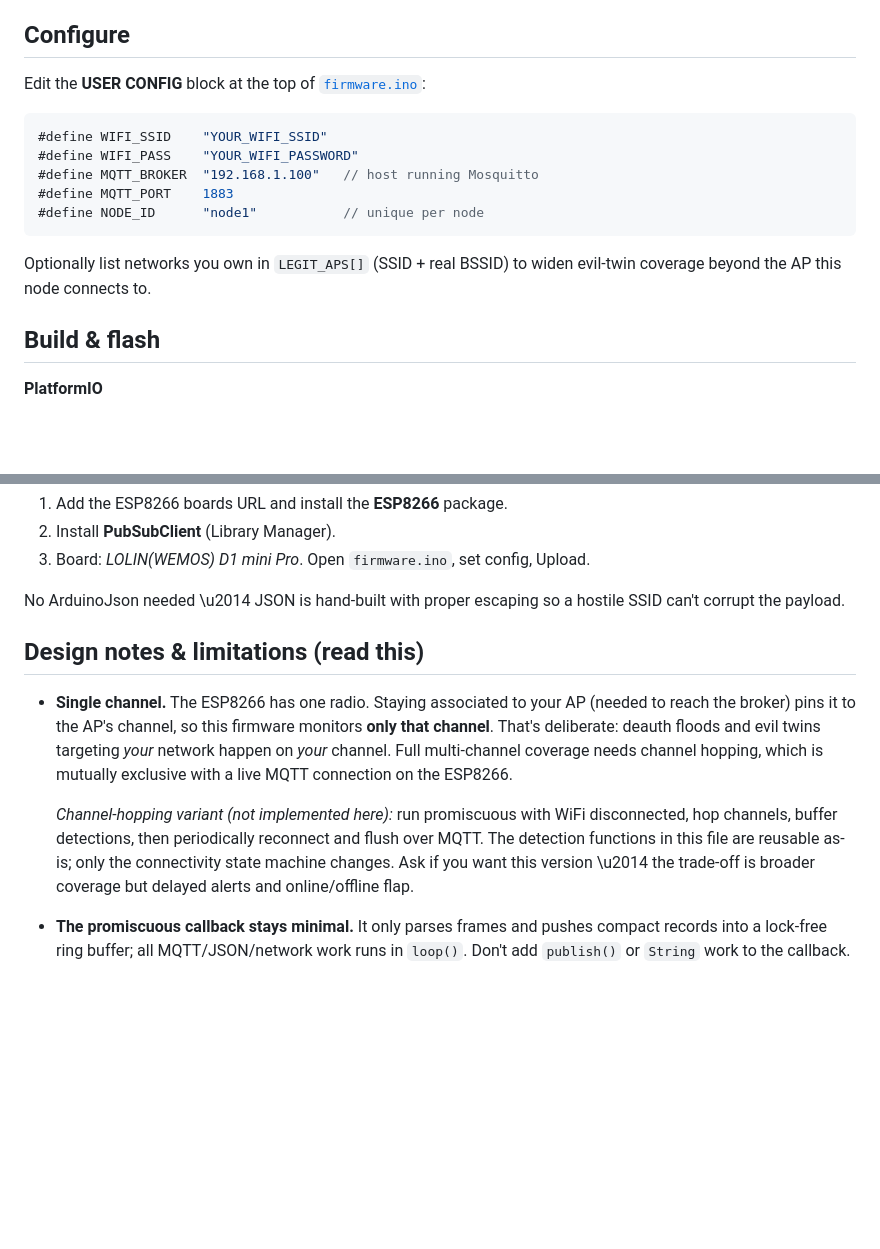
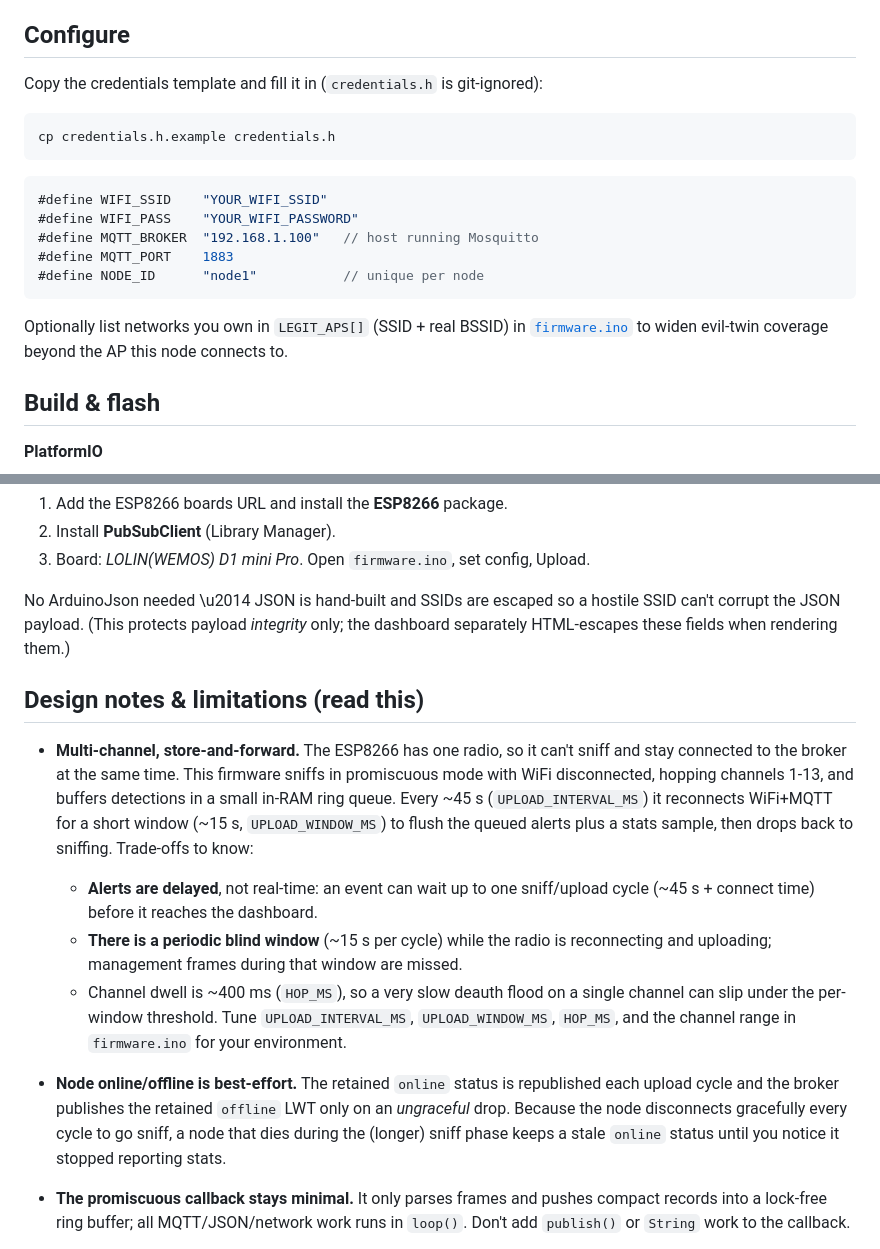
Before and after one commit to amiraliuks/node-sentry, a Markdown page: nodes/firmware/README.md, 2 parts joined by grey strips. Drawn GitHub-style; blank space fills up the shorter version.

````diff
--- a/nodes/firmware/README.md
+++ b/nodes/firmware/README.md
@@ -33,7 +33,11 @@ on deauth alerts lands in the server's `extra` JSON column.
 
 ## Configure
 
-Edit the **USER CONFIG** block at the top of [`firmware.ino`](firmware.ino):
+Copy the credentials template and fill it in (`credentials.h` is git-ignored):
+
+```bash
+cp credentials.h.example credentials.h
+```
 
 ```cpp
 #define WIFI_SSID    "YOUR_WIFI_SSID"
@@ -43,8 +47,9 @@ Edit the **USER CONFIG** block at the top of [`firmware.ino`](firmware.ino):
 #define NODE_ID      "node1"           // unique per node
 ```
 
-Optionally list networks you own in `LEGIT_APS[]` (SSID + real BSSID) to widen
-evil-twin coverage beyond the AP this node connects to.
+Optionally list networks you own in `LEGIT_APS[]` (SSID + real BSSID) in
+[`firmware.ino`](firmware.ino) to widen evil-twin coverage beyond the AP this
+node connects to.
 
 ## Build & flash
 
@@ -60,23 +65,33 @@ pio device monitor      # 115200 baud
 2. Install **PubSubClient** (Library Manager).
 3. Board: *LOLIN(WEMOS) D1 mini Pro*. Open `firmware.ino`, set config, Upload.
 
-No ArduinoJson needed \u2014 JSON is hand-built with proper escaping so a hostile
-SSID can't corrupt the payload.
+No ArduinoJson needed \u2014 JSON is hand-built and SSIDs are escaped so a hostile
+SSID can't corrupt the JSON payload. (This protects payload *integrity* only;
+the dashboard separately HTML-escapes these fields when rendering them.)
 
 ## Design notes & limitations (read this)
 
-- **Single channel.** The ESP8266 has one radio. Staying associated to your AP
-  (needed to reach the broker) pins it to the AP's channel, so this firmware
-  monitors **only that channel**. That's deliberate: deauth floods and evil
-  twins targeting *your* network happen on *your* channel. Full multi-channel
-  coverage needs channel hopping, which is mutually exclusive with a live MQTT
-  connection on the ESP8266.
+- **Multi-channel, store-and-forward.** The ESP8266 has one radio, so it can't
+  sniff and stay connected to the broker at the same time. This firmware sniffs
+  in promiscuous mode with WiFi disconnected, hopping channels 1-13, and buffers
+  detections in a small in-RAM ring queue. Every ~45 s (`UPLOAD_INTERVAL_MS`) it
+  reconnects WiFi+MQTT for a short window (~15 s, `UPLOAD_WINDOW_MS`) to flush the
+  queued alerts plus a stats sample, then drops back to sniffing. Trade-offs to
+  know:
+    - **Alerts are delayed**, not real-time: an event can wait up to one
+      sniff/upload cycle (~45 s + connect time) before it reaches the dashboard.
+    - **There is a periodic blind window** (~15 s per cycle) while the radio is
+      reconnecting and uploading; management frames during that window are missed.
+    - Channel dwell is ~400 ms (`HOP_MS`), so a very slow deauth flood on a single
+      channel can slip under the per-window threshold.
+  Tune `UPLOAD_INTERVAL_MS`, `UPLOAD_WINDOW_MS`, `HOP_MS`, and the channel range
+  in `firmware.ino` for your environment.
 
-  *Channel-hopping variant (not implemented here):* run promiscuous with WiFi
-  disconnected, hop channels, buffer detections, then periodically reconnect and
-  flush over MQTT. The detection functions in this file are reusable as-is;
-  only the connectivity state machine changes. Ask if you want this version \u2014
-  the trade-off is broader coverage but delayed alerts and online/offline flap.
+- **Node online/offline is best-effort.** The retained `online` status is
+  republished each upload cycle and the broker publishes the retained `offline`
+  LWT only on an *ungraceful* drop. Because the node disconnects gracefully every
+  cycle to go sniff, a node that dies during the (longer) sniff phase keeps a
+  stale `online` status until you notice it stopped reporting stats.
 
 - **The promiscuous callback stays minimal.** It only parses frames and pushes
   compact records into a lock-free ring buffer; all MQTT/JSON/network work runs
````
Also changed, not shown: CONTRIBUTING.md (+5 -4 lines), README.md (+30 -6 lines).
